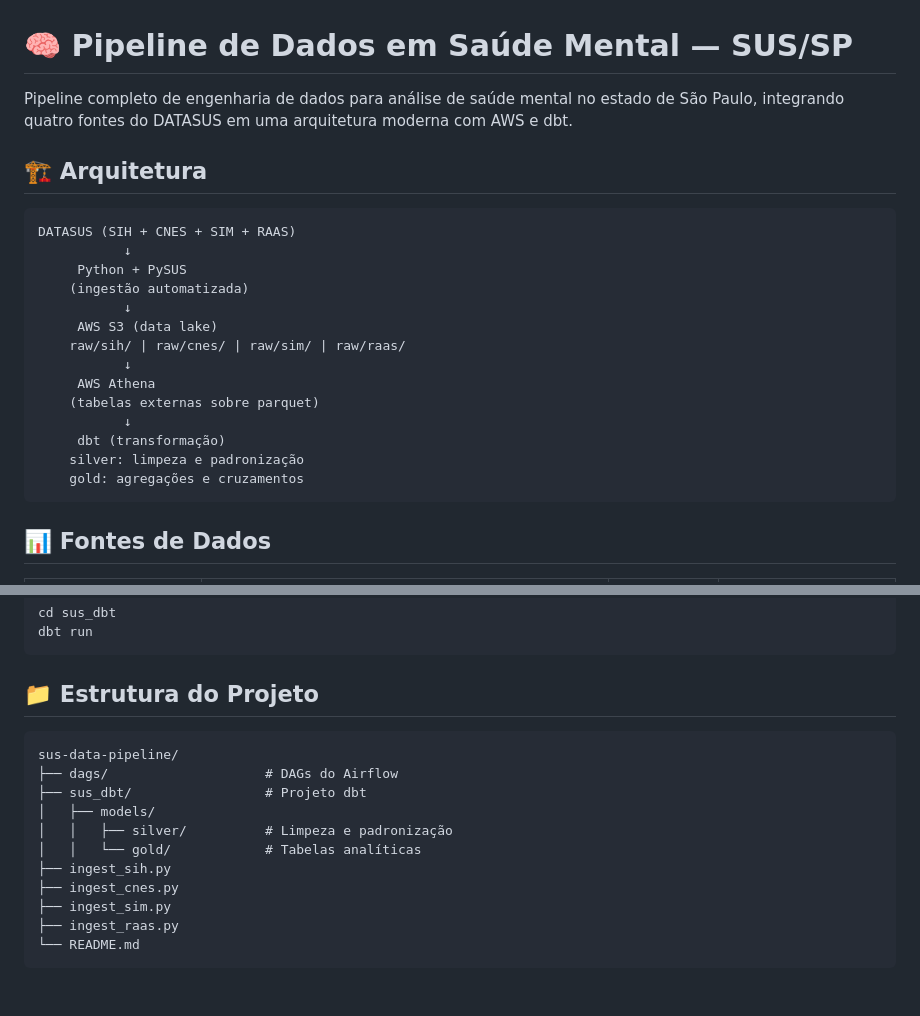
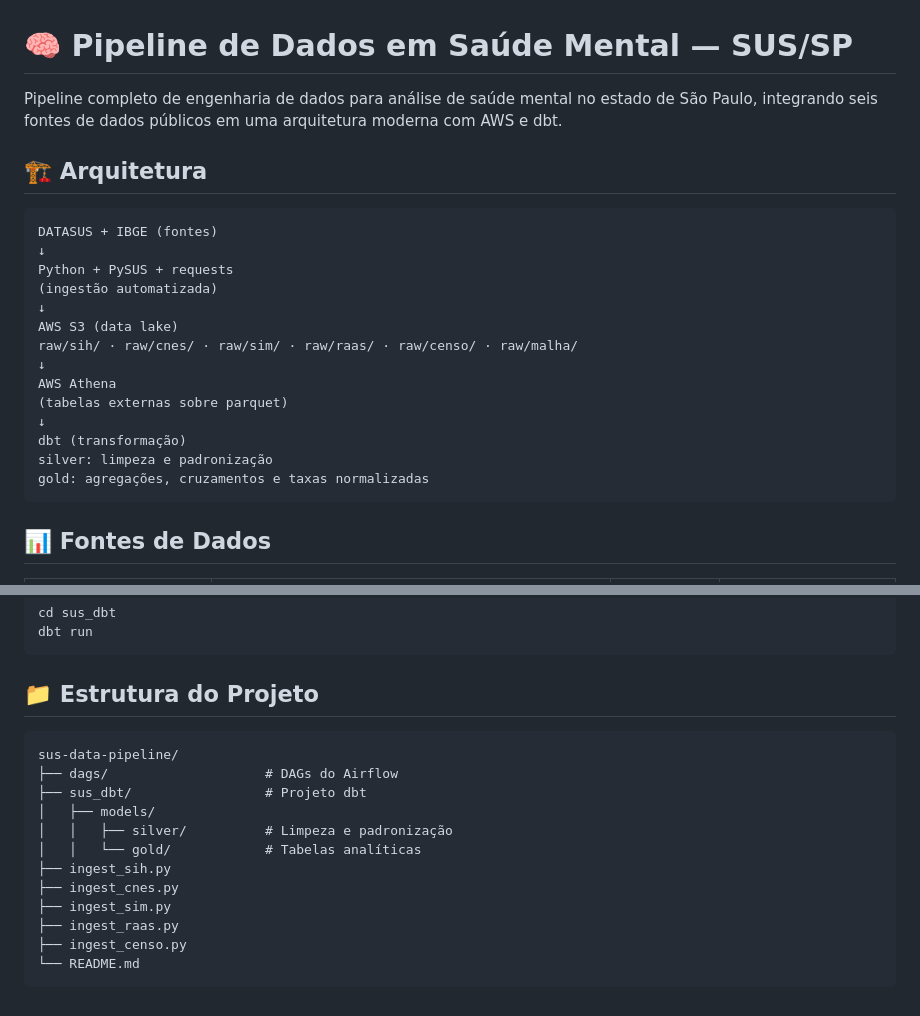
Before and after one commit to kvgs/sus-data-pipeline, a Markdown page: README.md, 2 parts joined by grey strips. GitHub-like rendering.

````diff
--- a/README.md
+++ b/README.md
@@ -1,24 +1,23 @@
 # 🧠 Pipeline de Dados em Saúde Mental — SUS/SP
 
-Pipeline completo de engenharia de dados para análise de saúde mental no estado de São Paulo, integrando quatro fontes do DATASUS em uma arquitetura moderna com AWS e dbt.
+Pipeline completo de engenharia de dados para análise de saúde mental no estado de São Paulo, integrando seis fontes de dados públicos em uma arquitetura moderna com AWS e dbt.
 
 ## 🏗️ Arquitetura
-
 ```
-DATASUS (SIH + CNES + SIM + RAAS)
-           ↓
-     Python + PySUS
-    (ingestão automatizada)
-           ↓
-     AWS S3 (data lake)
-    raw/sih/ | raw/cnes/ | raw/sim/ | raw/raas/
-           ↓
-     AWS Athena
-    (tabelas externas sobre parquet)
-           ↓
-     dbt (transformação)
-    silver: limpeza e padronização
-    gold: agregações e cruzamentos
+DATASUS + IBGE (fontes)
+↓
+Python + PySUS + requests
+(ingestão automatizada)
+↓
+AWS S3 (data lake)
+raw/sih/ · raw/cnes/ · raw/sim/ · raw/raas/ · raw/censo/ · raw/malha/
+↓
+AWS Athena
+(tabelas externas sobre parquet)
+↓
+dbt (transformação)
+silver: limpeza e padronização
+gold: agregações, cruzamentos e taxas normalizadas
 ```
 
 ## 📊 Fontes de Dados
@@ -97,7 +100,6 @@ dbt run
 ```
 
 ## 📁 Estrutura do Projeto
-
 ```
 sus-data-pipeline/
 ├── dags/                    # DAGs do Airflow
@@ -109,5 +111,6 @@ sus-data-pipeline/
 ├── ingest_cnes.py
 ├── ingest_sim.py
 ├── ingest_raas.py
+├── ingest_censo.py
 └── README.md
 ```
````
Also changed, not shown: other parts of README.md (+15 -11 lines).
